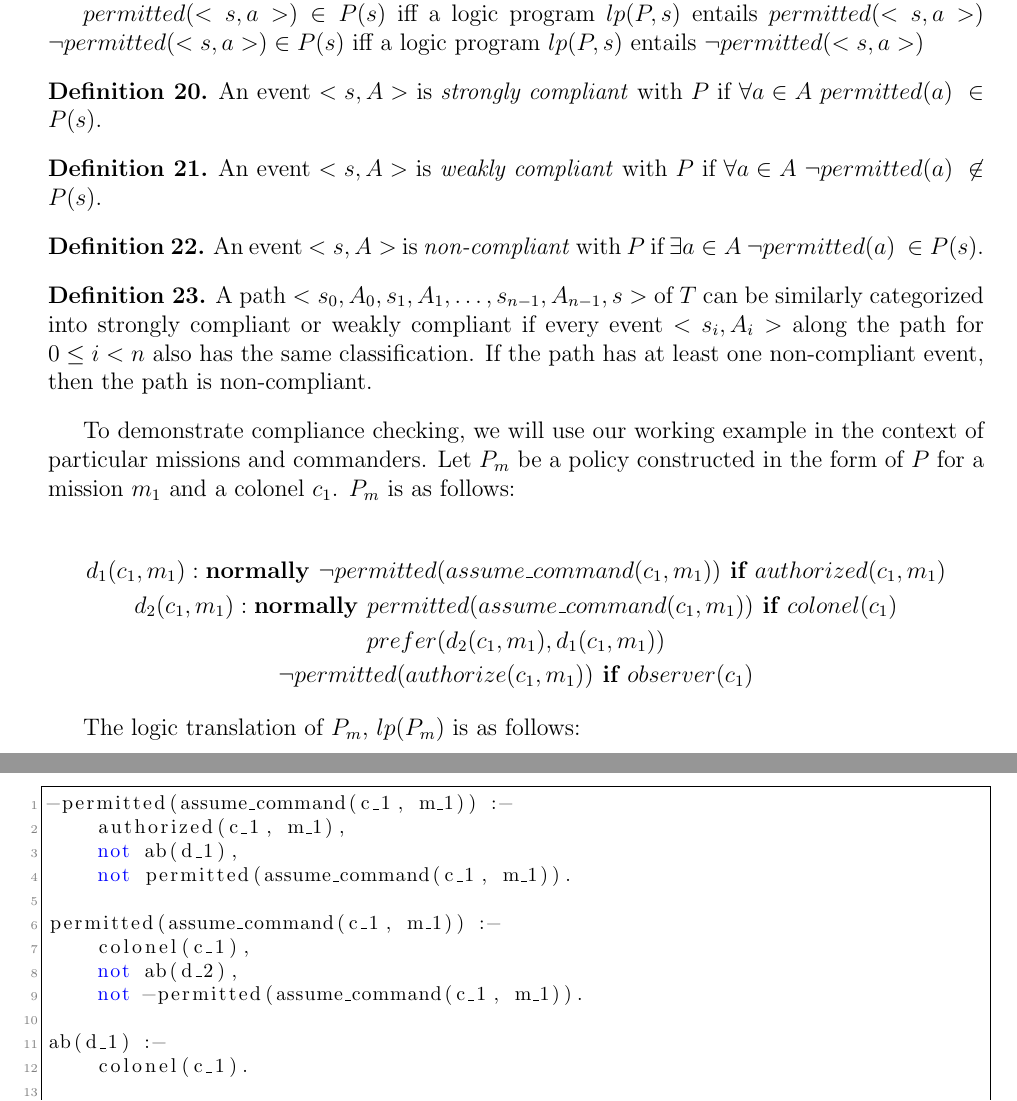
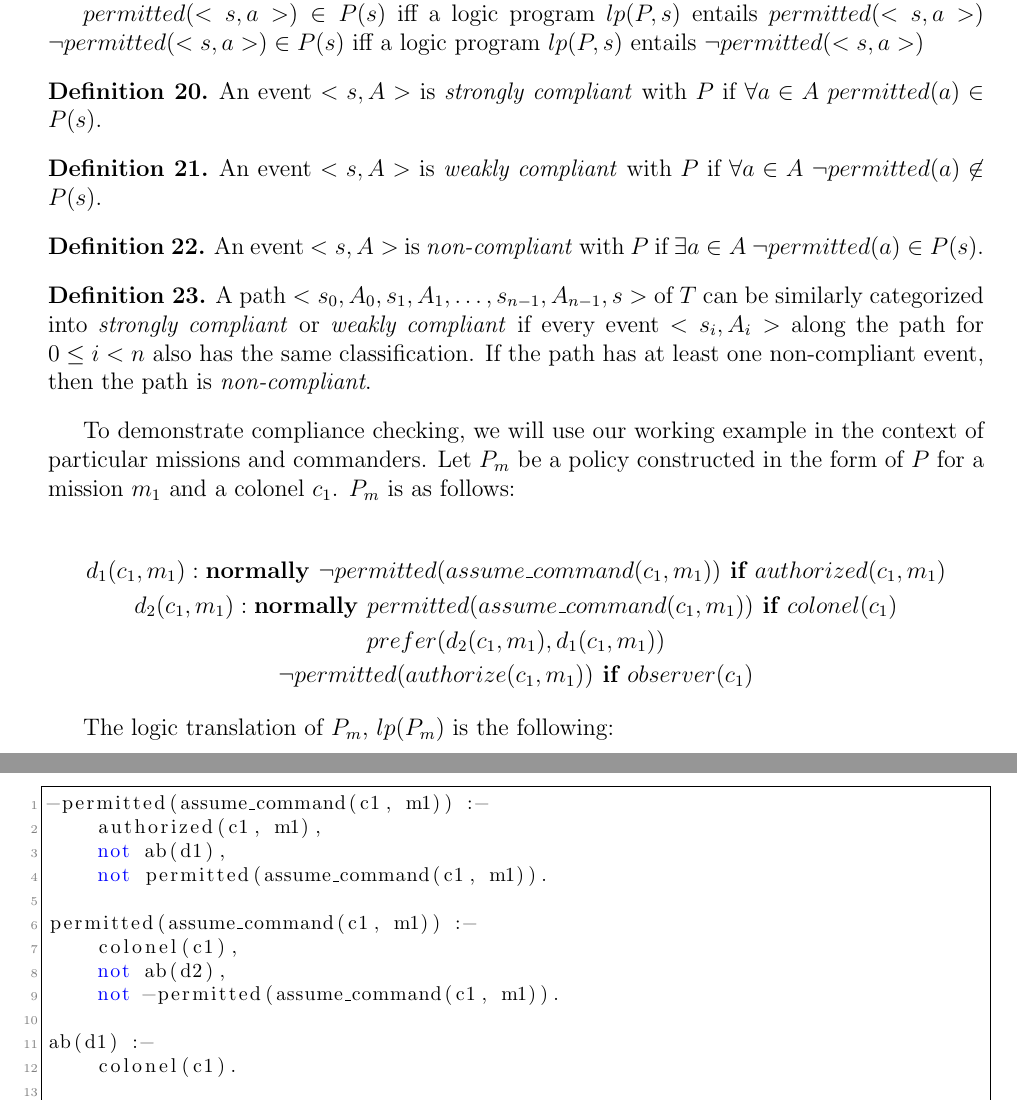
Before and after one commit to Entze/APIA, a LaTeX thesis (Thesis.tex, which reads Chapters/Chapter2_Background.tex): two parts of pages 23 and 24 of 35, joined at a grey line, cut so that both start at the same text. Compiled offline with pdfLaTeX.

Commit message:
Update document

```diff
--- a/Chapters/Chapter2_Background.tex
+++ b/Chapters/Chapter2_Background.tex
@@ -813,20 +813,20 @@ If S is a set of atoms, then $lp(S)=\{atom \in S | lp(atom)\}$
 \end{lemma}
 
 \begin{definition}
-    An event $<s, A>$ is \textit{strongly compliant} with $P$ if $\forall a \in A\ permitted(a)\ \in P(s)$.
+    An event $<s, A>$ is \textit{strongly compliant} with $P$ if $\forall a \in A\ permitted(a) \in P(s)$.
 \end{definition}
 
 \begin{definition}
-    An event $<s, A>$ is \textit{weakly compliant} with $P$ if $\forall a \in A\ \neg permitted(a)\ \not \in P(s)$.
+    An event $<s, A>$ is \textit{weakly compliant} with $P$ if $\forall a \in A\ \neg permitted(a) \not \in P(s)$.
 \end{definition}
 
 \begin{definition}
-    An event $<s, A>$ is \textit{non-compliant} with $P$ if $\exists a \in A\ \neg permitted(a)\ \in P(s)$.
+    An event $<s, A>$ is \textit{non-compliant} with $P$ if $\exists a \in A\ \neg permitted(a) \in P(s)$.
 \end{definition}
 
 \begin{definition}
-    A path $<s_0, A_0, s_1, A_1, \dots, s_{n-1}, A_{n-1}, s>$ of $T$ can be similarly categorized into strongly compliant or weakly compliant if every event $<s_i, A_i>$ along the path for $0 \le i < n$ also has the same classification.
-    If the path has at least one non-compliant event, then the path is non-compliant.
+    A path $<s_0, A_0, s_1, A_1, \dots, s_{n-1}, A_{n-1}, s>$ of $T$ can be similarly categorized into \textit{strongly compliant} or \textit{weakly compliant} if every event $<s_i, A_i>$ along the path for $0 \le i < n$ also has the same classification.
+    If the path has at least one non-compliant event, then the path is \textit{non-compliant}.
 \end{definition}
 
 To demonstrate compliance checking, we will use our working example in the context of particular missions and commanders.
@@ -839,24 +839,24 @@ Let $P_m$ be a policy constructed in the form of $P$ for a mission $m_1$ and a c
     \neg permitted(authorize(c_1, m_1)) \textbf{ if } observer(c_1)
 \end{gather*}
 
-The logic translation of $P_m$, $lp(P_m)$ is as follows:
+The logic translation of $P_m$, $lp(P_m)$ is the following:
 
 \begin{lstlisting}[language=Prolog]
--permitted(assume_command(c_1, m_1)) :-
-    authorized(c_1, m_1),
-    not ab(d_1),
-    not permitted(assume_command(c_1, m_1)).
+-permitted(assume_command(c1, m1)) :-
+    authorized(c1, m1),
+    not ab(d1),
+    not permitted(assume_command(c1, m1)).
 
-permitted(assume_command(c_1, m_1)) :-
-    colonel(c_1),
-    not ab(d_2),
-    not -permitted(assume_command(c_1, m_1)).
+permitted(assume_command(c1, m1)) :-
+    colonel(c1),
+    not ab(d2),
+    not -permitted(assume_command(c1, m1)).
 
-ab(d_1) :-
-    colonel(c_1).
+ab(d1) :-
+    colonel(c1).
 
--permitted(authorize(c_1, m_1)) :-
-    observer(c_1).
+-permitted(authorize(c1, m1)) :-
+    observer(c1).
 \end{lstlisting}
 
 Suppose the agent's environment can be represented by the following state:
```
